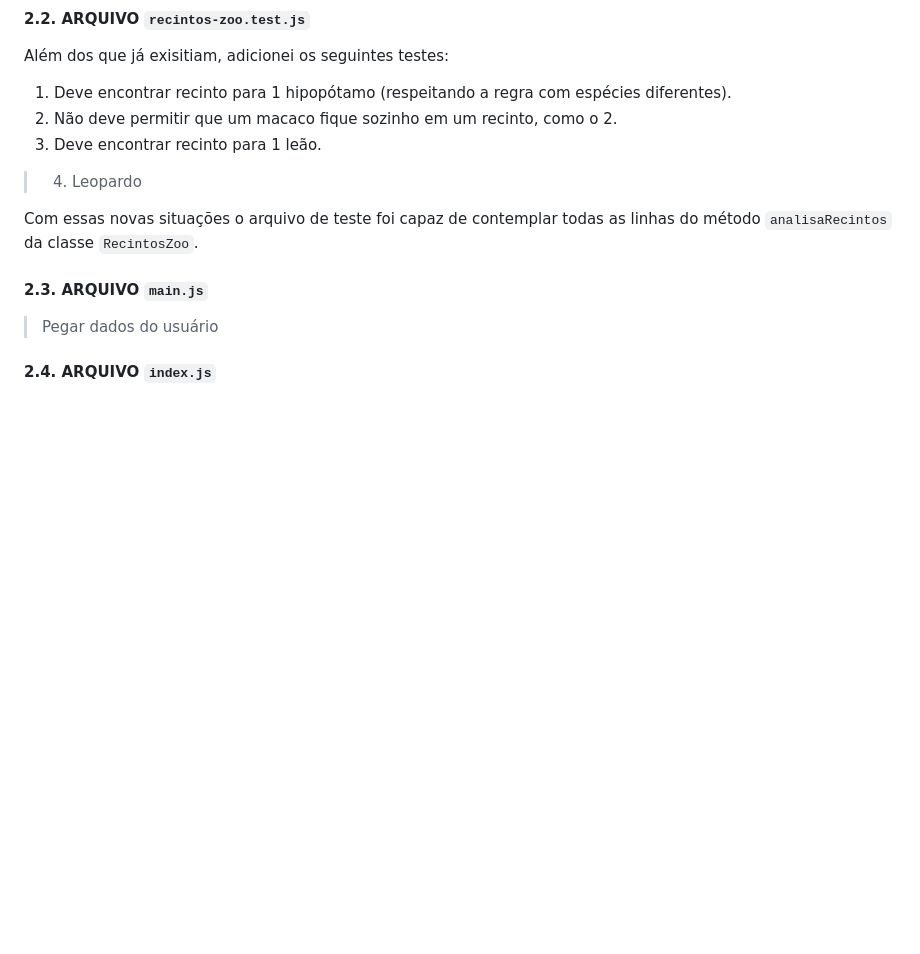
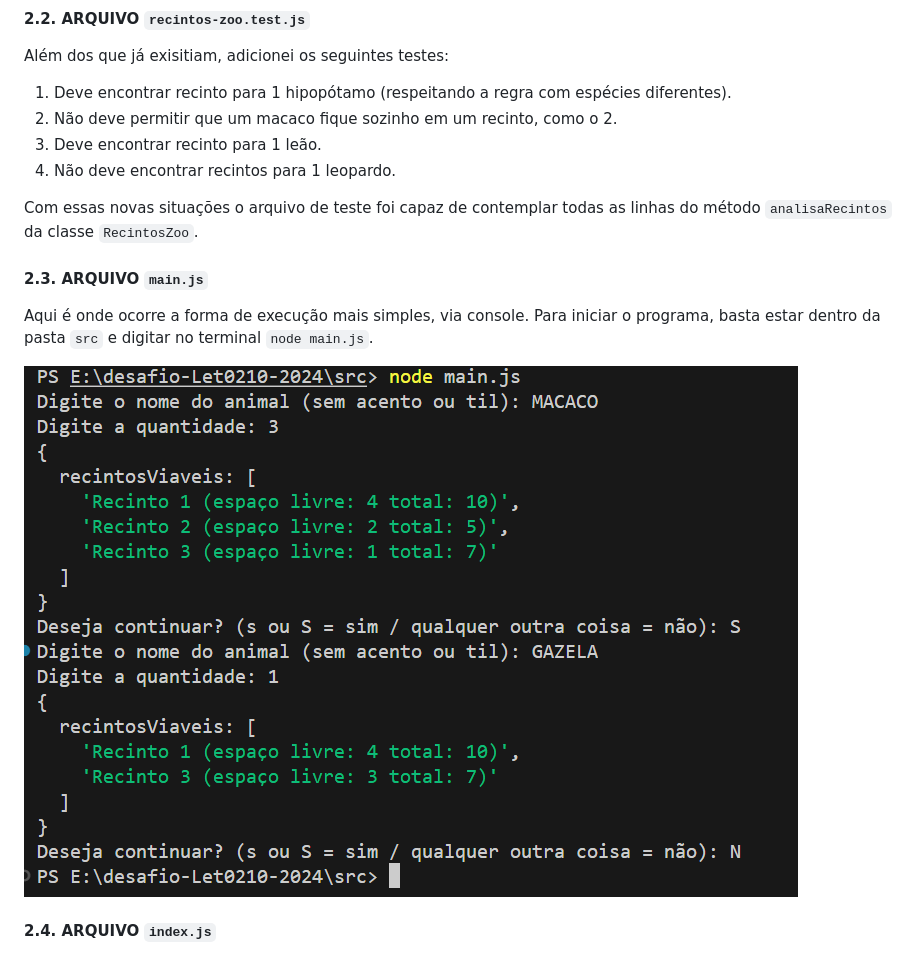
Before and after one commit to Let0210/desafio-Let0210-2024, a Markdown page: README.md, the part around the change. Rendered like a GitHub page; blank space fills up the shorter version.

```diff
--- a/README.md
+++ b/README.md
@@ -167,12 +167,14 @@ Além dos que já exisitiam, adicionei os seguintes testes:
 1. Deve encontrar recinto para 1 hipopótamo (respeitando a regra com espécies diferentes).
 2. Não deve permitir que um macaco fique sozinho em um recinto, como o 2.
 3. Deve encontrar recinto para 1 leão.
-> 4. Leopardo
+4. Não deve encontrar recintos para 1 leopardo.
 
 Com essas novas situações o arquivo de teste foi capaz de contemplar todas as linhas do método `analisaRecintos` da classe `RecintosZoo`.
 
 #### 2.3. ARQUIVO `main.js`
-> Pegar dados do usuário
+Aqui é onde ocorre a forma de execução mais simples, via console. Para iniciar o programa, basta estar dentro da pasta `src` e digitar no terminal `node main.js`.
+
+![Exemplo de execução via terminal](https://github.com/Let0210/desafio-Let0210-2024/blob/main/imagens/exemplo%20execu%C3%A7%C3%A3o%20via%20terminal.png)
 
 #### 2.4. ARQUIVO `index.js`
 Criei esse arquivo para que fosse possível também a execução do programa no formato de um site simples via localhost. Aqui basicamente têm-se uma estrutura html estilizada que monta a parte visual da página web, manda as respostas digitadas pelo usuário nos campos de formulário para o método `analisaRecintos` da classe `RecintosZoo` no formato compatível e, por último, mostra as opções de recintos viáveis ou possíveis erros.
```
